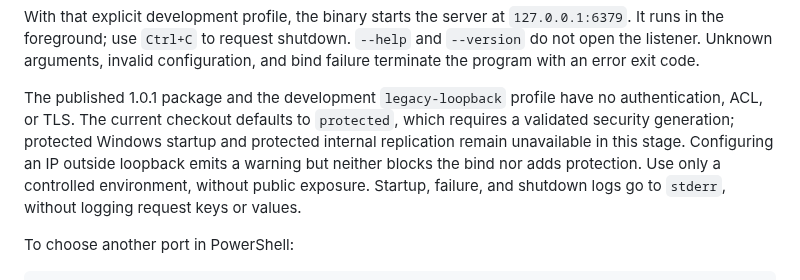
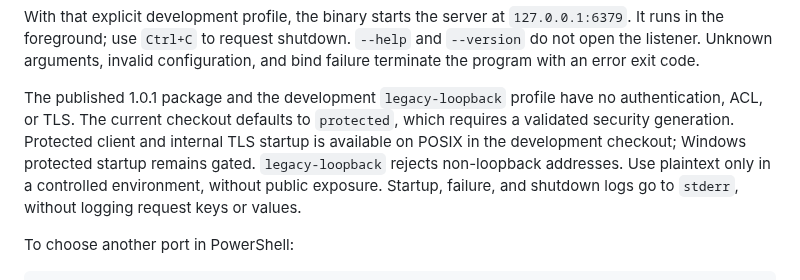
Before and after one commit to djairofilho/sider, a Markdown page: docs/network.md, the part around the change. Drawn GitHub-style.

```diff
--- a/docs/network.md
+++ b/docs/network.md
@@ -39,10 +39,10 @@ the program with an error exit code.
 
 The published 1.0.1 package and the development `legacy-loopback` profile have
 no authentication, ACL, or TLS. The current checkout defaults to `protected`,
-which requires a validated security generation; protected Windows startup and
-protected internal replication remain unavailable in this stage.
-Configuring an IP outside loopback emits a warning but neither blocks the bind nor
-adds protection. Use only a controlled environment, without public exposure.
+which requires a validated security generation. Protected client and internal
+TLS startup is available on POSIX in the development checkout; Windows protected
+startup remains gated. `legacy-loopback` rejects non-loopback addresses. Use
+plaintext only in a controlled environment, without public exposure.
 Startup, failure, and shutdown logs go to `stderr`, without logging request keys
 or values.
 
```
Also changed, not shown: README.md (+4 -4 lines), docs/security-implementation.md (+5 -3 lines).
